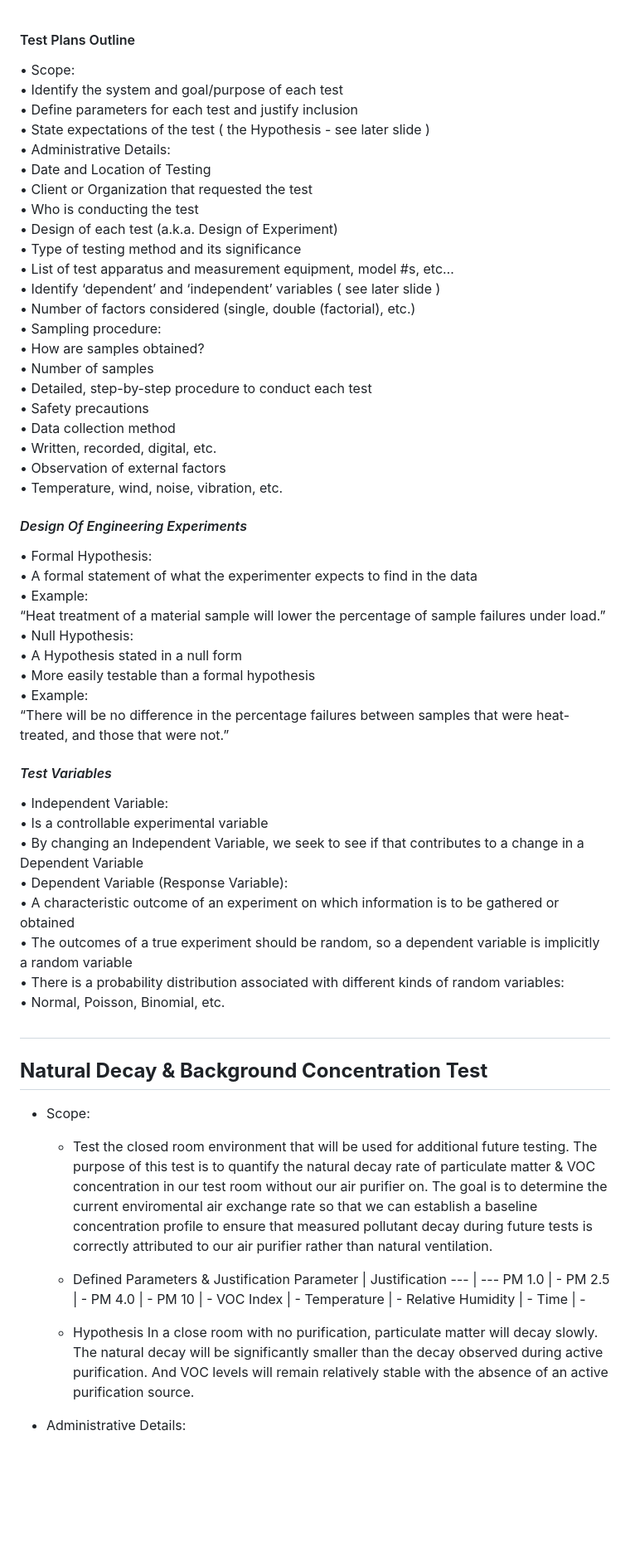
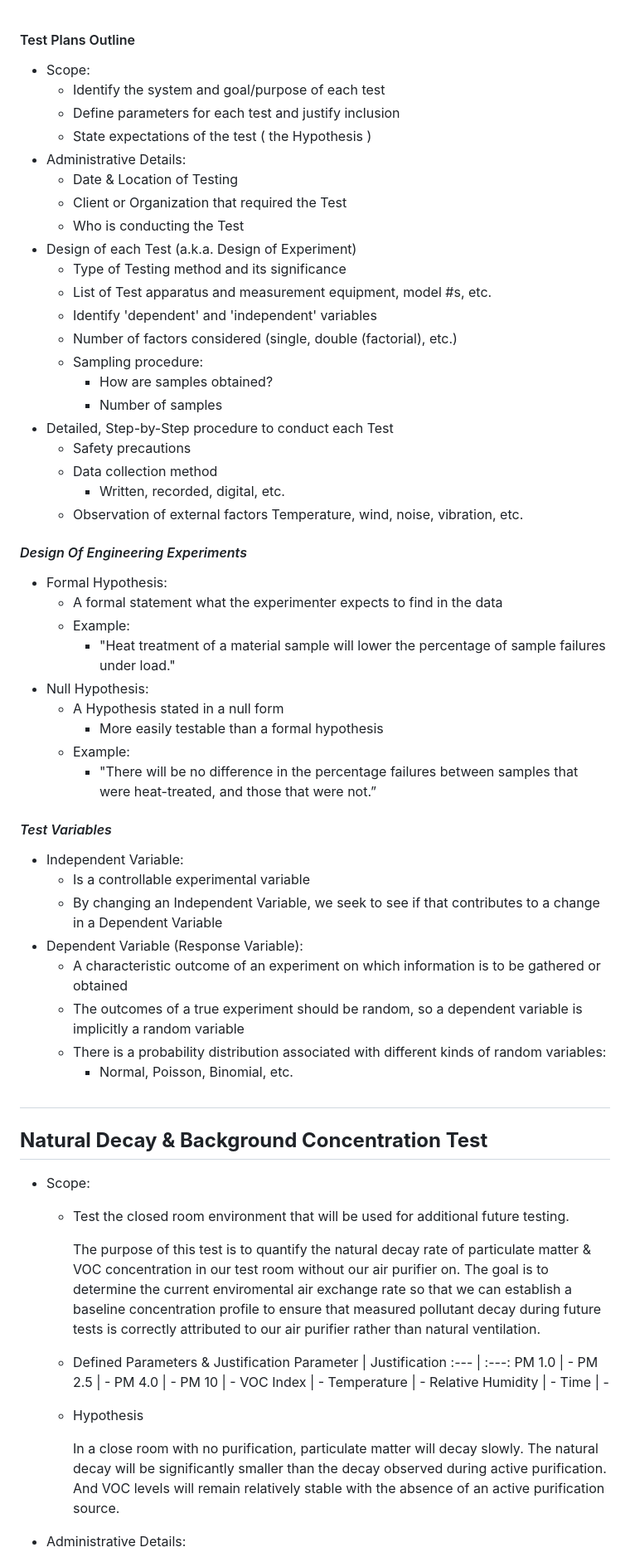
Before and after one commit to iporchet/CSE-123A---Air-purifier, a Markdown page: doc/Testing/CSE 123_ Mock Test Plan .md, the part around one of its changes. Shown at 83% size. Rendered like a GitHub page; blank space fills up the shorter version.

```diff
--- a/doc/Testing/CSE 123_ Mock Test Plan .md
+++ b/doc/Testing/CSE 123_ Mock Test Plan .md
@@ -1,51 +1,47 @@
 #### Test Plans Outline
-
-• Scope:
-    • Identify the system and goal/purpose of each test
-    • Define parameters for each test and justify inclusion
-    • State expectations of the test ( the Hypothesis \- see later slide )
-• Administrative Details:
-    • Date and Location of Testing
-    • Client or Organization that requested the test
-    • Who is conducting the test
-• Design of each test (a.k.a. Design of Experiment)
-    • Type of testing method and its significance
-    • List of test apparatus and measurement equipment, model \#s, etc…
-    • Identify ‘dependent’ and ‘independent’ variables ( see later slide )
-    • Number of factors considered (single, double (factorial), etc.)
-    • Sampling procedure:
-        • How are samples obtained?
-        • Number of samples
-• Detailed, step-by-step procedure to conduct each test
-    • Safety precautions
-    • Data collection method
-        • Written, recorded, digital, etc.
-    • Observation of external factors
-        • Temperature, wind, noise, vibration, etc.
+- Scope:
+    * Identify the system and goal/purpose of each test
+    * Define parameters for each test and justify inclusion
+    * State expectations of the test ( the Hypothesis )
+- Administrative Details:
+    * Date & Location of Testing
+    * Client or Organization that required the Test
+    * Who is conducting the Test
+- Design of each Test (a.k.a. Design of Experiment)
+    * Type of Testing method and its significance
+    * List of Test apparatus and measurement equipment, model \#s, etc.
+    * Identify 'dependent' and 'independent' variables
+    * Number of factors considered (single, double (factorial), etc.)
+    * Sampling procedure:
+        * How are samples obtained?
+        * Number of samples
+- Detailed, Step-by-Step procedure to conduct each Test
+    * Safety precautions
+    * Data collection method
+        * Written, recorded, digital, etc.
+    * Observation of external factors
+        Temperature, wind, noise, vibration, etc.
 
 #### *Design Of Engineering Experiments*
-
-• Formal Hypothesis:
-• A formal statement of what the experimenter expects to find in the data
-• Example:
-“Heat treatment of a material sample will lower the percentage of sample failures under load.”
-• Null Hypothesis:
-• A Hypothesis stated in a null form
-• More easily testable than a formal hypothesis
-• Example:
-“There will be no difference in the percentage failures between samples that were heat-treated, and those that were not.”
+- Formal Hypothesis:
+    * A formal statement what the experimenter expects to find in the data
+    * Example:
+        * "Heat treatment of a material sample will lower the percentage of sample failures under load."
+- Null Hypothesis:
+    * A Hypothesis stated in a null form
+        * More easily testable than a formal hypothesis
+    * Example:
+        * "There will be no difference in the percentage failures between samples that were heat-treated, and those that were not.”
 
 #### *Test Variables*
-
-• Independent Variable:
-    • Is a controllable experimental variable
-    • By changing an Independent Variable, we seek to see if that contributes to a change in a Dependent Variable
-• Dependent Variable (Response Variable):
-    • A characteristic outcome of an experiment on which information is to be gathered or obtained
-    • The outcomes of a true experiment should be random, so a dependent variable is implicitly a random variable
-    • There is a probability distribution associated with different kinds of random variables:
-        • Normal, Poisson, Binomial, etc.
-
+- Independent Variable:
+    * Is a controllable experimental variable
+    * By changing an Independent Variable, we seek to see if that contributes to a change in a Dependent Variable
+- Dependent Variable (Response Variable):
+    * A characteristic outcome of an experiment on which information is to be gathered or obtained
+    * The outcomes of a true experiment should be random, so a dependent variable is implicitly a random variable
+    * There is a probability distribution associated with different kinds of random variables:
+        * Normal, Poisson, Binomial, etc.
 
 
 ##
@@ -54,11 +50,12 @@
 ------
 * Scope:
     * Test the closed room environment that will be used for additional future testing.
-       The purpose of this test is to quantify the natural decay rate of particulate matter & VOC concentration in our test room without our air purifier on. The goal is to determine the current enviromental air exchange rate so that we can establish a baseline concentration profile to ensure that measured pollutant decay during future tests is correctly attributed to our air purifier rather than natural ventilation.
+
+      The purpose of this test is to quantify the natural decay rate of particulate matter & VOC concentration in our test room without our air purifier on. The goal is to determine the current enviromental air exchange rate so that we can establish a baseline concentration profile to ensure that measured pollutant decay during future tests is correctly attributed to our air purifier rather than natural ventilation.
 
     * Defined Parameters & Justification
        Parameter | Justification
-       --- | ---
+       :--- | :---:
        PM 1.0 | -
        PM 2.5 | -
        PM 4.0 | -
@@ -69,7 +66,8 @@
        Time | -
 
     * Hypothesis
-       In a close room with no purification, particulate matter will decay slowly. The natural decay will be significantly smaller than the decay observed during active purification. And VOC levels will remain relatively stable with the absence of an active purification source.
+
+      In a close room with no purification, particulate matter will decay slowly. The natural decay will be significantly smaller than the decay observed during active purification. And VOC levels will remain relatively stable with the absence of an active purification source.
 
 * Administrative Details:
     * Date & Location: TBD
```
Also changed, not shown: other parts of doc/Testing/CSE 123_ Mock Test Plan .md (+85 -87 lines).
